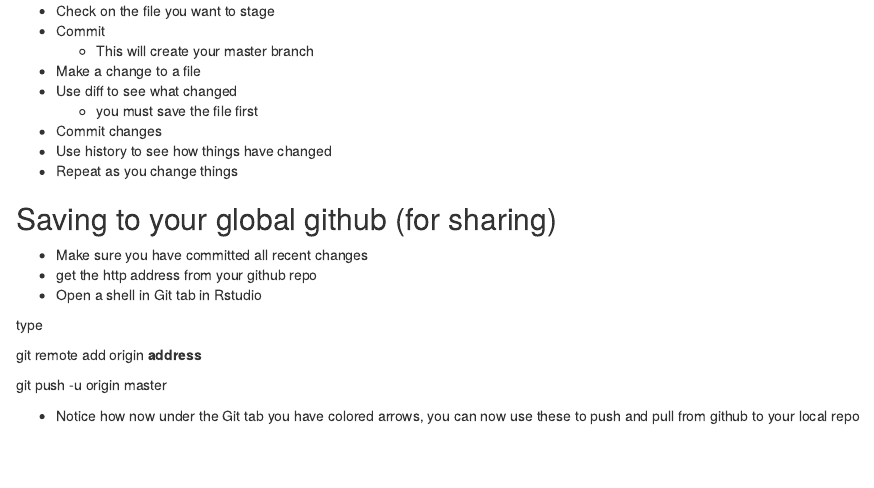
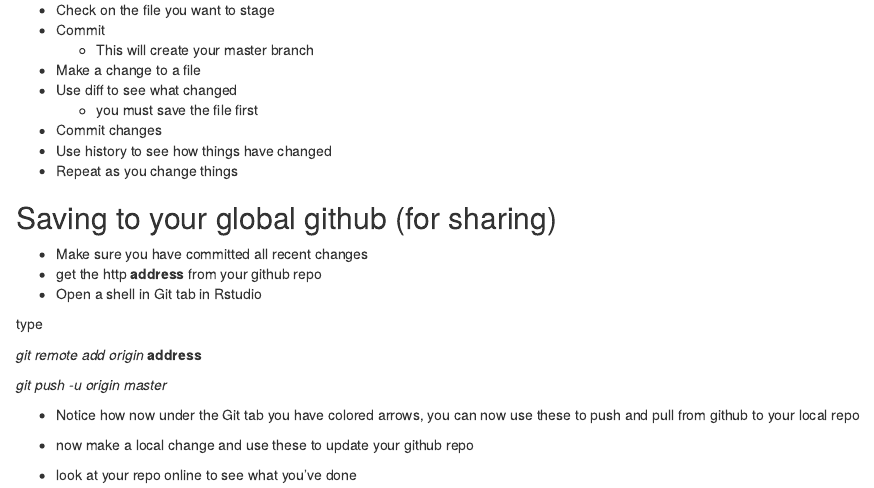
Before and after one commit to naomitague/HebrewU, an R Markdown document (setting.Rmd): the page in a window 1100 px wide, from 6410 px down before the commit and from 6460 px down after it, so that both start at the same text. The pictures show the output file setting.html that the author committed with the source, opened offline.

Commit message:
formatting edits

```diff
--- a/setting.Rmd
+++ b/setting.Rmd
@@ -157,13 +158,17 @@
 ## Saving to your global github (for sharing)
 
 * Make sure you have committed all recent changes
-* get the http address from your github repo
+* get the http **address** from your github repo
 * Open a shell in Git tab in Rstudio
 
 type
 
-git remote add origin **address**
+*git remote add origin* **address**
 
-git push -u origin master
+*git push -u origin master*
 
 * Notice how now under the Git tab you have colored arrows, you can now use these to push and pull from github to your local repo
+
+* now make a local change and use these to update your github repo
+
+* look at your repo online to see what you've done
```
Also changed, not shown: setting.html, setting.Rmd (3 more changed lines).
